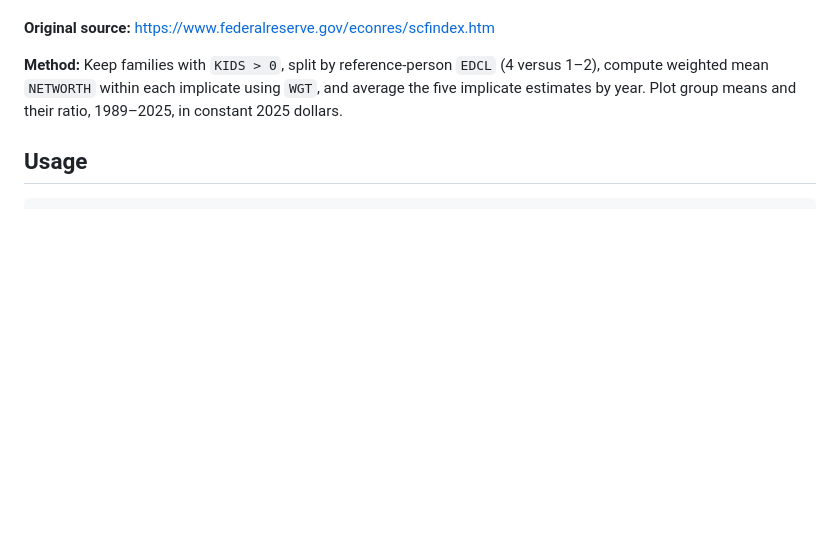
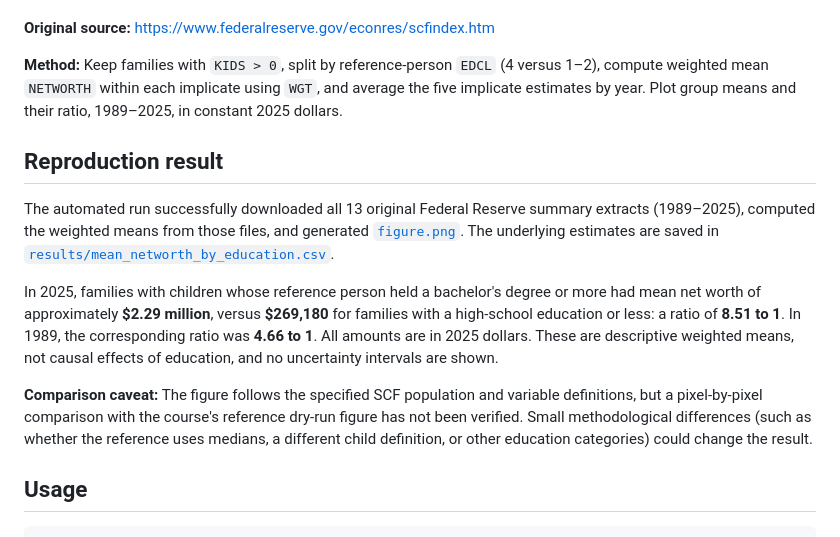
Before and after one commit to jrivgonz/ps158-reproduce, a Markdown page: README.md, the part around the change. Rendered like a GitHub page; blank space fills up the shorter version.

Commit message:
Add verified 1989–2025 SCF reproduction findings

````diff
--- a/README.md
+++ b/README.md
@@ -50,6 +50,26 @@ is available under **Actions → Reproduce SCF figure**.
 `WGT`, and average the five implicate estimates by year. Plot group means
 and their ratio, 1989–2025, in constant 2025 dollars.
 
+## Reproduction result
+
+The automated run successfully downloaded all 13 original Federal Reserve
+summary extracts (1989–2025), computed the weighted means from those files,
+and generated [`figure.png`](figure.png). The underlying estimates are saved
+in [`results/mean_networth_by_education.csv`](results/mean_networth_by_education.csv).
+
+In 2025, families with children whose reference person held a bachelor's
+degree or more had mean net worth of approximately **$2.29 million**, versus
+**$269,180** for families with a high-school education or less: a ratio of
+**8.51 to 1**. In 1989, the corresponding ratio was **4.66 to 1**. All amounts
+are in 2025 dollars. These are descriptive weighted means, not causal effects
+of education, and no uncertainty intervals are shown.
+
+**Comparison caveat:** The figure follows the specified SCF population and
+variable definitions, but a pixel-by-pixel comparison with the course's
+reference dry-run figure has not been verified. Small methodological differences
+(such as whether the reference uses medians, a different child definition, or
+other education categories) could change the result.
+
 ## Usage
 
 ```
````
